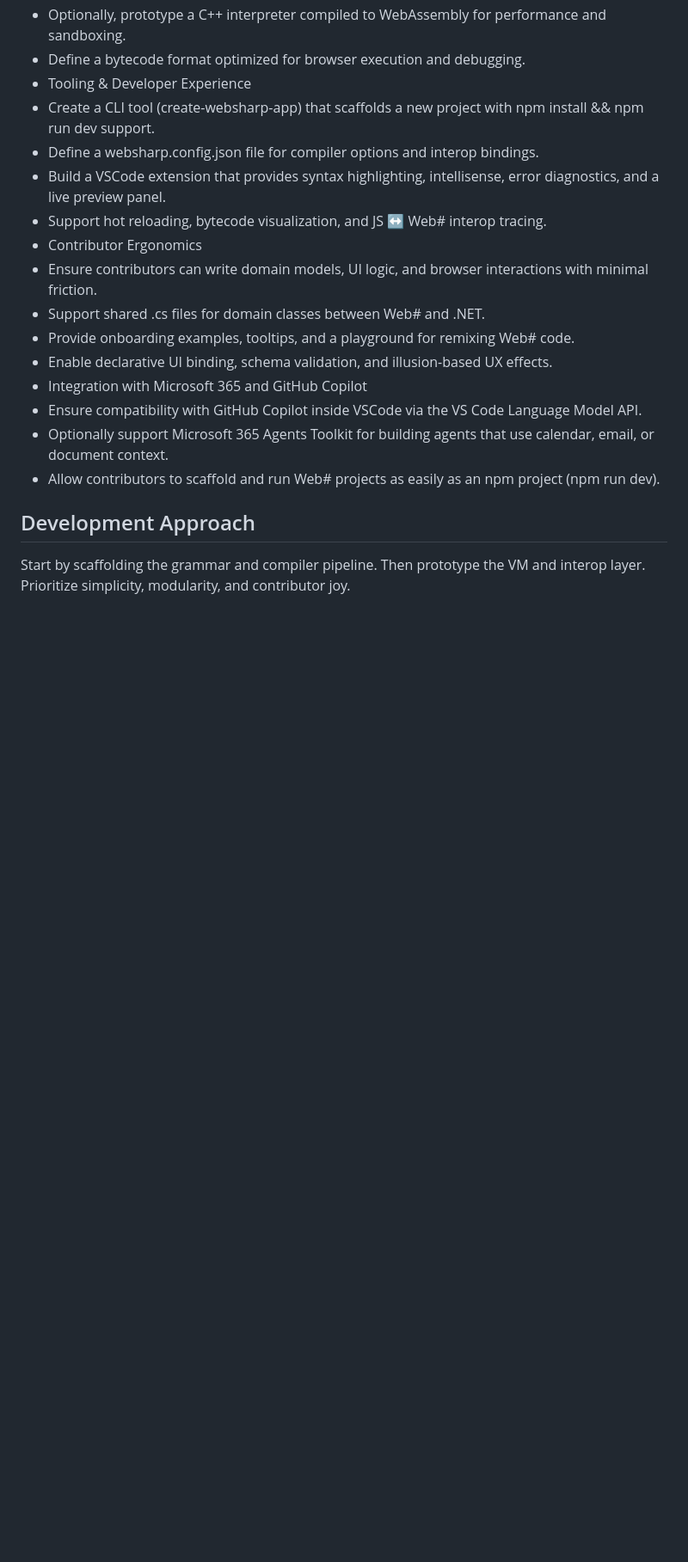
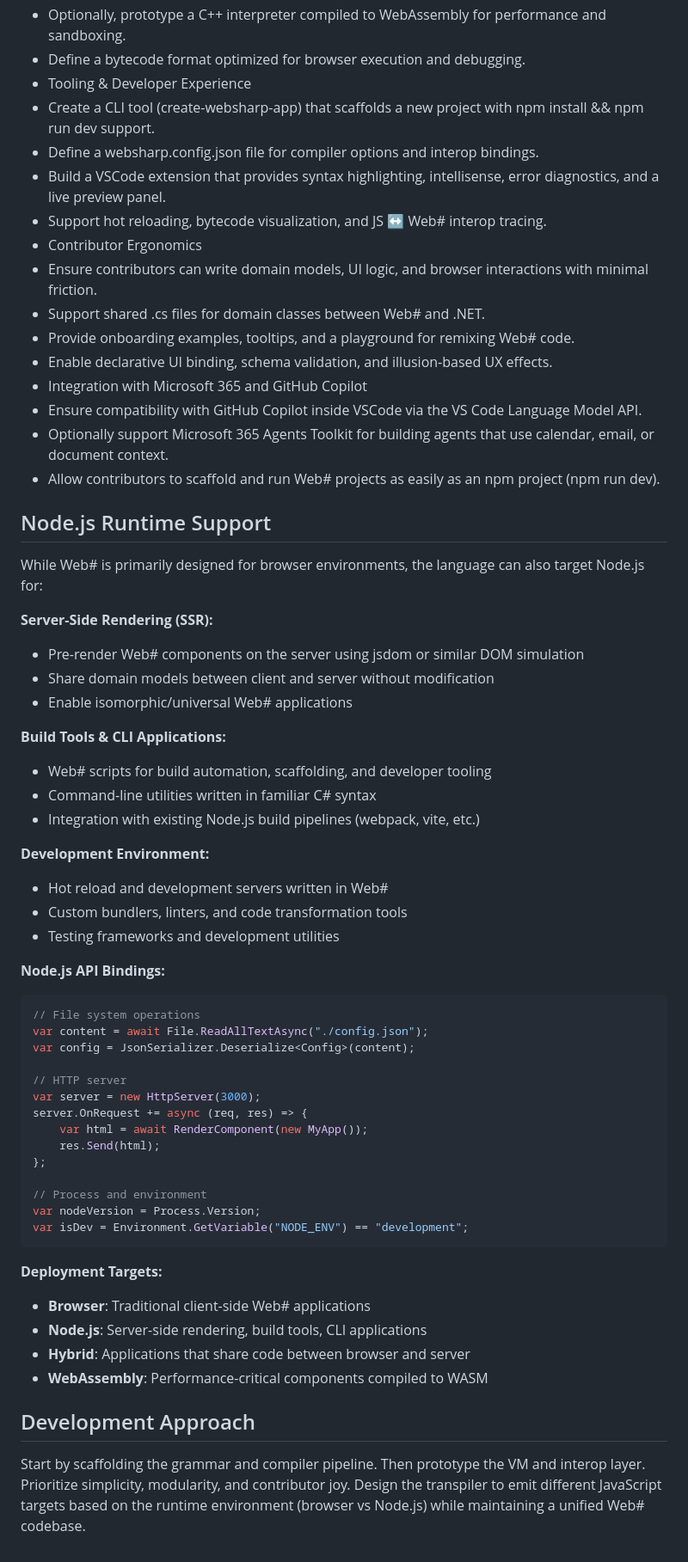
Before and after one commit to SantasLair/WebSharp, a Markdown page: project-specs.md, the part around the change. Shown: that part at 86% size. Rendered like a GitHub page; blank space fills up the shorter version.

Commit message:
Update project specs to include Node.js runtime support
- Added Node.js runtime scenarios: SSR, build tools, CLI applications
- Documented Node.js API bindings for File, HttpServer, Process, Environment
- Expanded deployment targets: Browser, Node.js, Hybrid, WebAssembly
- Updated development approach to support multi-target transpilation
- Maintains browser-first design while enabling server-side capabilities

````diff
--- a/project-specs.md
+++ b/project-specs.md
@@ -232,6 +232,49 @@ Each phase builds on the previous one and has a concrete, testable deliverable t
 - Optionally support Microsoft 365 Agents Toolkit for building agents that use calendar, email, or document context.
 - Allow contributors to scaffold and run Web# projects as easily as an npm project (npm run dev).
 
+## Node.js Runtime Support
+
+While Web# is primarily designed for browser environments, the language can also target Node.js for:
+
+**Server-Side Rendering (SSR):**
+- Pre-render Web# components on the server using jsdom or similar DOM simulation
+- Share domain models between client and server without modification
+- Enable isomorphic/universal Web# applications
+
+**Build Tools & CLI Applications:**
+- Web# scripts for build automation, scaffolding, and developer tooling
+- Command-line utilities written in familiar C# syntax
+- Integration with existing Node.js build pipelines (webpack, vite, etc.)
+
+**Development Environment:**
+- Hot reload and development servers written in Web#
+- Custom bundlers, linters, and code transformation tools
+- Testing frameworks and development utilities
+
+**Node.js API Bindings:**
+```csharp
+// File system operations
+var content = await File.ReadAllTextAsync("./config.json");
+var config = JsonSerializer.Deserialize<Config>(content);
+
+// HTTP server
+var server = new HttpServer(3000);
+server.OnRequest += async (req, res) => {
+    var html = await RenderComponent(new MyApp());
+    res.Send(html);
+};
+
+// Process and environment
+var nodeVersion = Process.Version;
+var isDev = Environment.GetVariable("NODE_ENV") == "development";
+```
+
+**Deployment Targets:**
+- **Browser**: Traditional client-side Web# applications
+- **Node.js**: Server-side rendering, build tools, CLI applications
+- **Hybrid**: Applications that share code between browser and server
+- **WebAssembly**: Performance-critical components compiled to WASM
+
 ## Development Approach
 
-Start by scaffolding the grammar and compiler pipeline. Then prototype the VM and interop layer. Prioritize simplicity, modularity, and contributor joy.
+Start by scaffolding the grammar and compiler pipeline. Then prototype the VM and interop layer. Prioritize simplicity, modularity, and contributor joy. Design the transpiler to emit different JavaScript targets based on the runtime environment (browser vs Node.js) while maintaining a unified Web# codebase.
````
